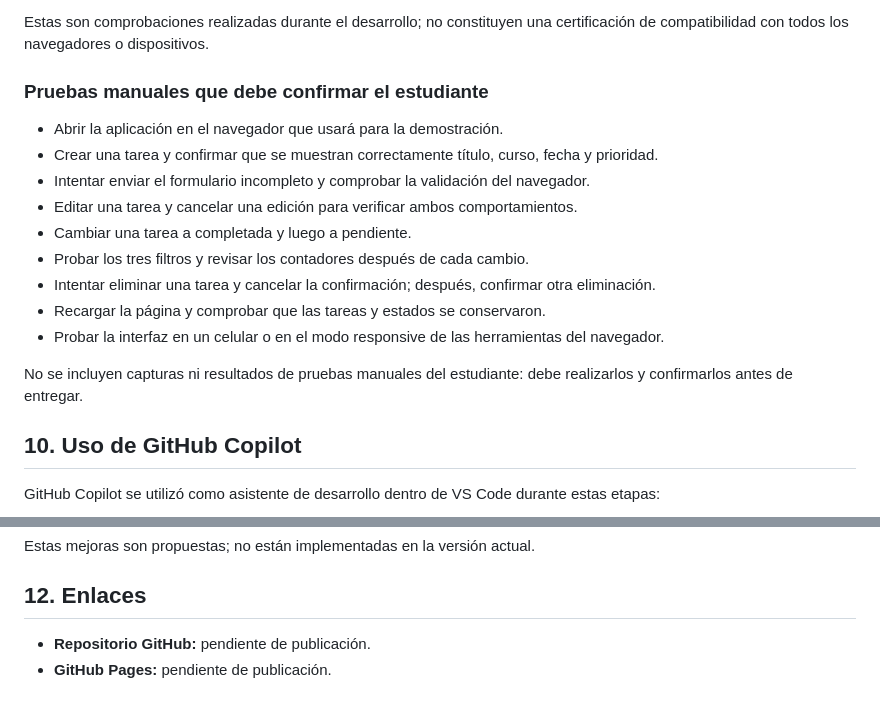
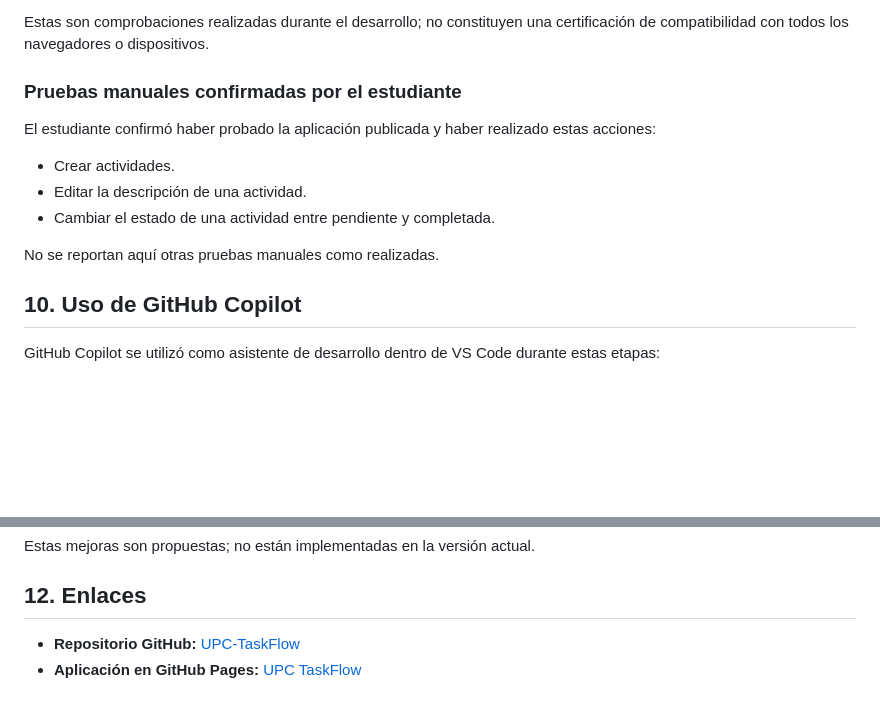
Before and after one commit to J-Lauda/UPC-TaskFlow, a Markdown page: README.md, 2 parts joined by grey strips. GitHub-like rendering; blank space fills up the shorter version.

Commit message:
docs: actualizar enlaces y evidencias del examen

```diff
--- a/README.md
+++ b/README.md
@@ -72,19 +72,15 @@ No se requiere instalar dependencias ni compilar el proyecto. El almacenamiento
 
 Estas son comprobaciones realizadas durante el desarrollo; no constituyen una certificación de compatibilidad con todos los navegadores o dispositivos.
 
-### Pruebas manuales que debe confirmar el estudiante
+### Pruebas manuales confirmadas por el estudiante
 
-- Abrir la aplicación en el navegador que usará para la demostración.
-- Crear una tarea y confirmar que se muestran correctamente título, curso, fecha y prioridad.
-- Intentar enviar el formulario incompleto y comprobar la validación del navegador.
-- Editar una tarea y cancelar una edición para verificar ambos comportamientos.
-- Cambiar una tarea a completada y luego a pendiente.
-- Probar los tres filtros y revisar los contadores después de cada cambio.
-- Intentar eliminar una tarea y cancelar la confirmación; después, confirmar otra eliminación.
-- Recargar la página y comprobar que las tareas y estados se conservaron.
-- Probar la interfaz en un celular o en el modo responsive de las herramientas del navegador.
+El estudiante confirmó haber probado la aplicación publicada y haber realizado estas acciones:
 
-No se incluyen capturas ni resultados de pruebas manuales del estudiante: debe realizarlos y confirmarlos antes de entregar.
+- Crear actividades.
+- Editar la descripción de una actividad.
+- Cambiar el estado de una actividad entre pendiente y completada.
+
+No se reportan aquí otras pruebas manuales como realizadas.
 
 ## 10. Uso de GitHub Copilot
 
@@ -127,5 +123,5 @@ Estas mejoras son propuestas; no están implementadas en la versión actual.
 
 ## 12. Enlaces
 
-- **Repositorio GitHub:** pendiente de publicación.
-- **GitHub Pages:** pendiente de publicación.
+- **Repositorio GitHub:** [UPC-TaskFlow](https://github.com/J-Lauda/UPC-TaskFlow)
+- **Aplicación en GitHub Pages:** [UPC TaskFlow](https://j-lauda.github.io/UPC-TaskFlow/)
```
